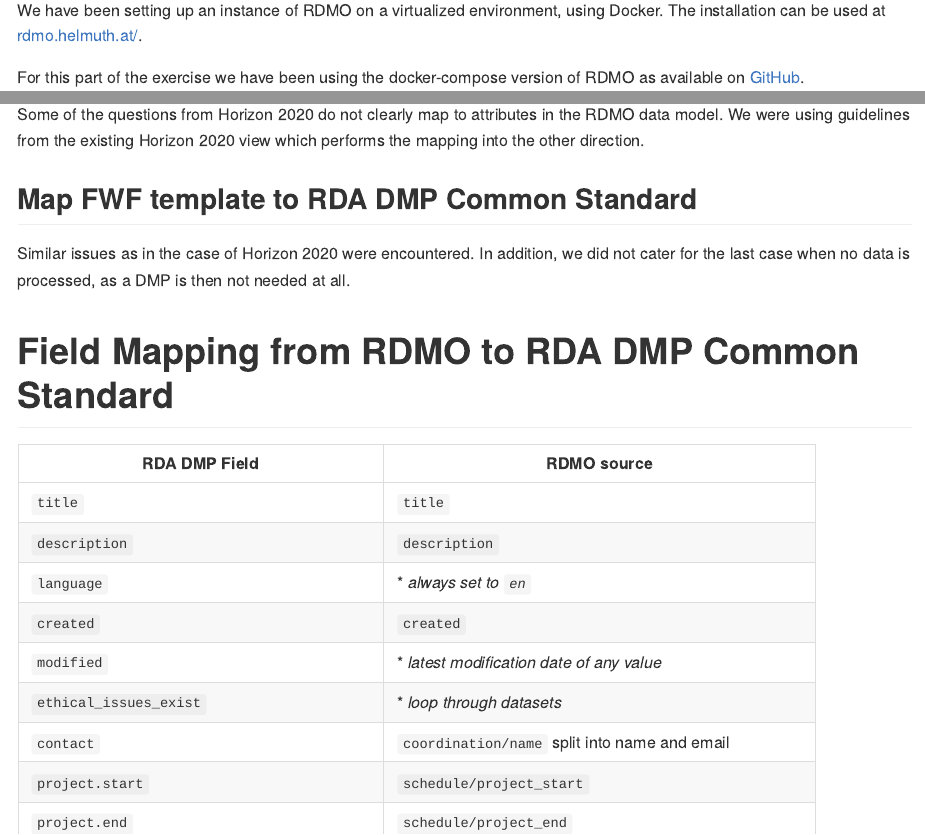
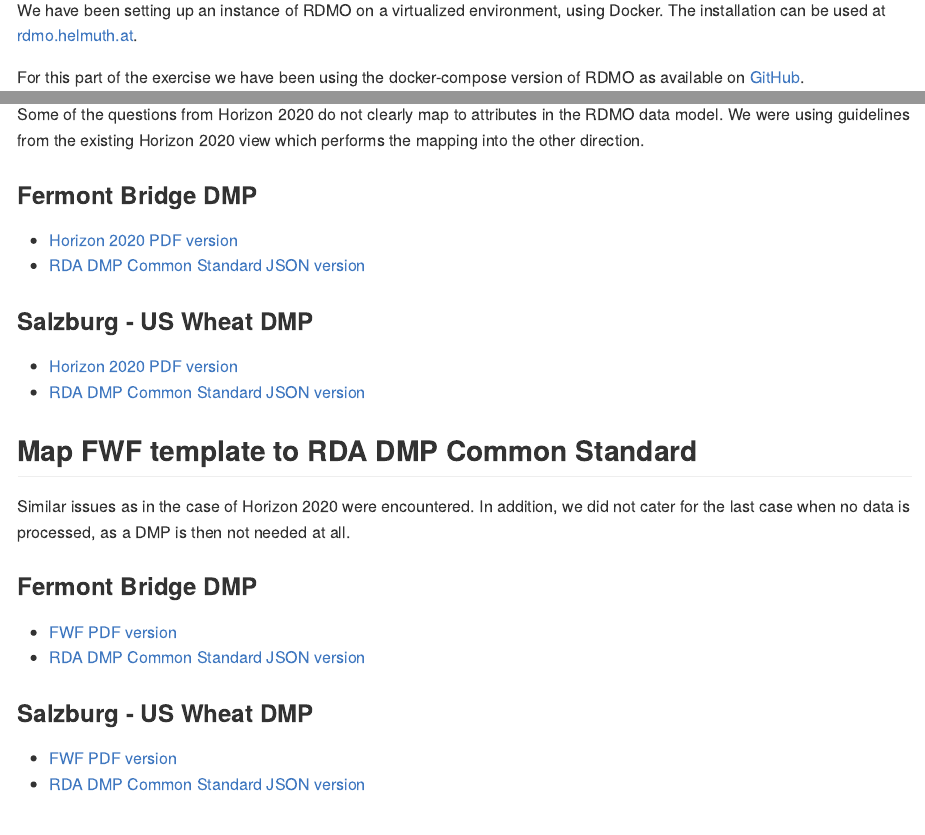
Before and after one commit to TomMiksa/dmp-tools-actionable, an R Markdown document (README.Rmd): the page in a window 1100 px wide, from 290 px down, and a second part further down, joined at a grey line. The pictures show the output file README.md that the author committed with the source, drawn offline in the style of GitHub.

Commit message:
Adjusted report

````diff
--- a/README.Rmd
+++ b/README.Rmd
@@ -18,7 +18,7 @@
 # Set Up Instance of RDMO
 
 We have been setting up an instance of RDMO on a virtualized environment, using Docker.
-The installation can be used at [rdmo.helmuth.at/](https://rdmo.helmuth.at).
+The installation can be used at [rdmo.helmuth.at](https://rdmo.helmuth.at).
 
 For this part of the exercise we have been using the docker-compose version of RDMO
 as available on [GitHub](https://github.com/rdmorganiser/rdmo-docker-compose).
@@ -75,10 +75,30 @@
 Some of the questions from Horizon 2020 do not clearly map to attributes in the RDMO data model.
 We were using guidelines from the existing Horizon 2020 view which performs the mapping into the other direction.
 
+### Fermont Bridge DMP
+
+* [Horizon 2020 PDF version](https://github.com/helmuthb/dmp-tools-actionable/blob/master/DMP%20Samples/h2020-gerald.pdf)
+* [RDA DMP Common Standard JSON version](https://github.com/helmuthb/dmp-tools-actionable/blob/master/DMP%20Samples/h2020-gerald.json)
+
+### Salzburg - US Wheat DMP
+
+* [Horizon 2020 PDF version](https://github.com/helmuthb/dmp-tools-actionable/blob/master/DMP%20Samples/h2020-helmuth.pdf)
+* [RDA DMP Common Standard JSON version](https://github.com/helmuthb/dmp-tools-actionable/blob/master/DMP%20Samples/h2020-helmuth.json)
+
 ## Map FWF template to RDA DMP Common Standard
 
 Similar issues as in the case of Horizon 2020 were encountered.
 In addition, we did not cater for the last case when no data is processed, as a DMP is then not needed at all.
 
+### Fermont Bridge DMP
+
+* [FWF PDF version](https://github.com/helmuthb/dmp-tools-actionable/blob/master/DMP%20Samples/fwf-gerald.pdf)
+* [RDA DMP Common Standard JSON version](https://github.com/helmuthb/dmp-tools-actionable/blob/master/DMP%20Samples/fwf-gerald.json)
+
+### Salzburg - US Wheat DMP
+
+* [FWF PDF version](https://github.com/helmuthb/dmp-tools-actionable/blob/master/DMP%20Samples/fwf-helmuth.pdf)
+* [RDA DMP Common Standard JSON version](https://github.com/helmuthb/dmp-tools-actionable/blob/master/DMP%20Samples/fwf-helmuth.json)
+
 ```{r child = 'docs/field_mapping.md'}
 ```
````
Also changed, not shown: README.md.
